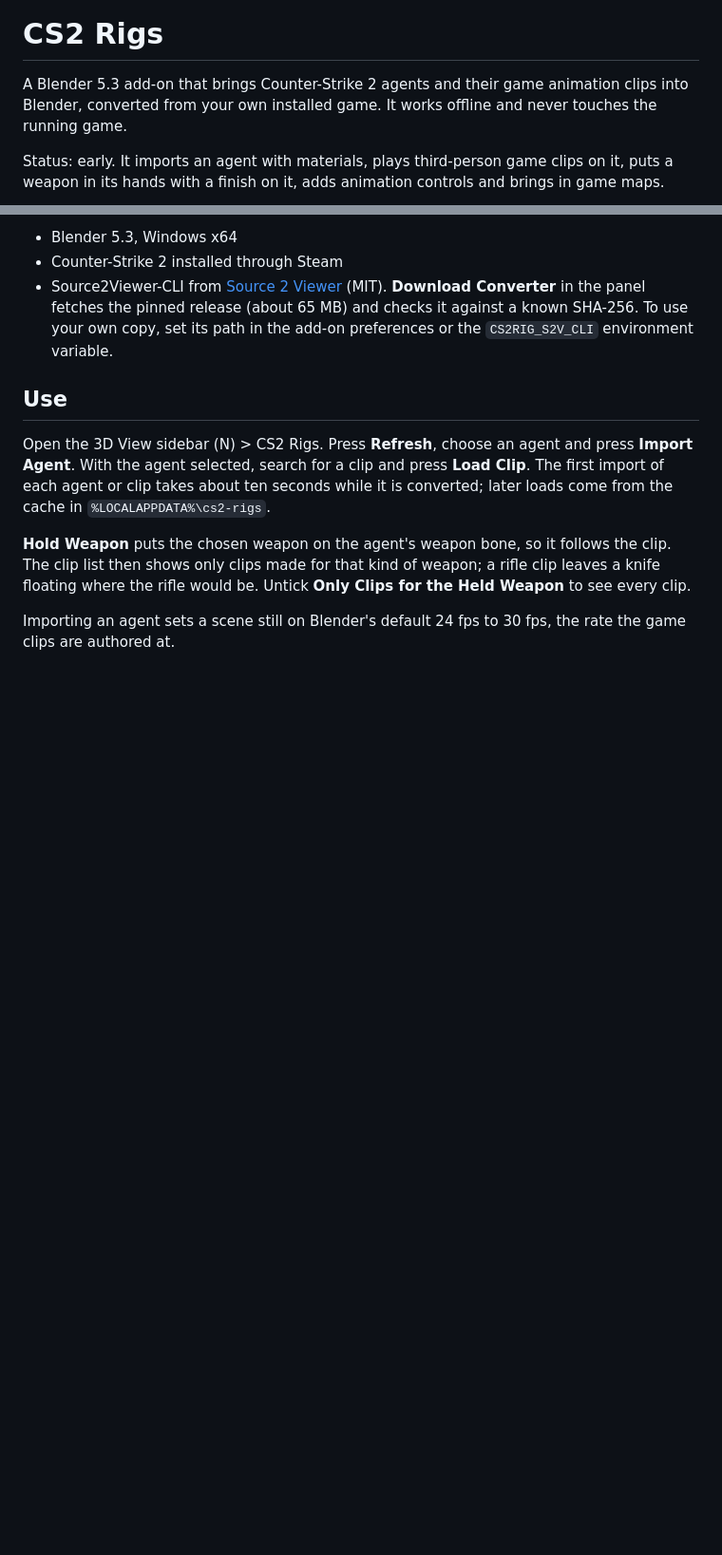
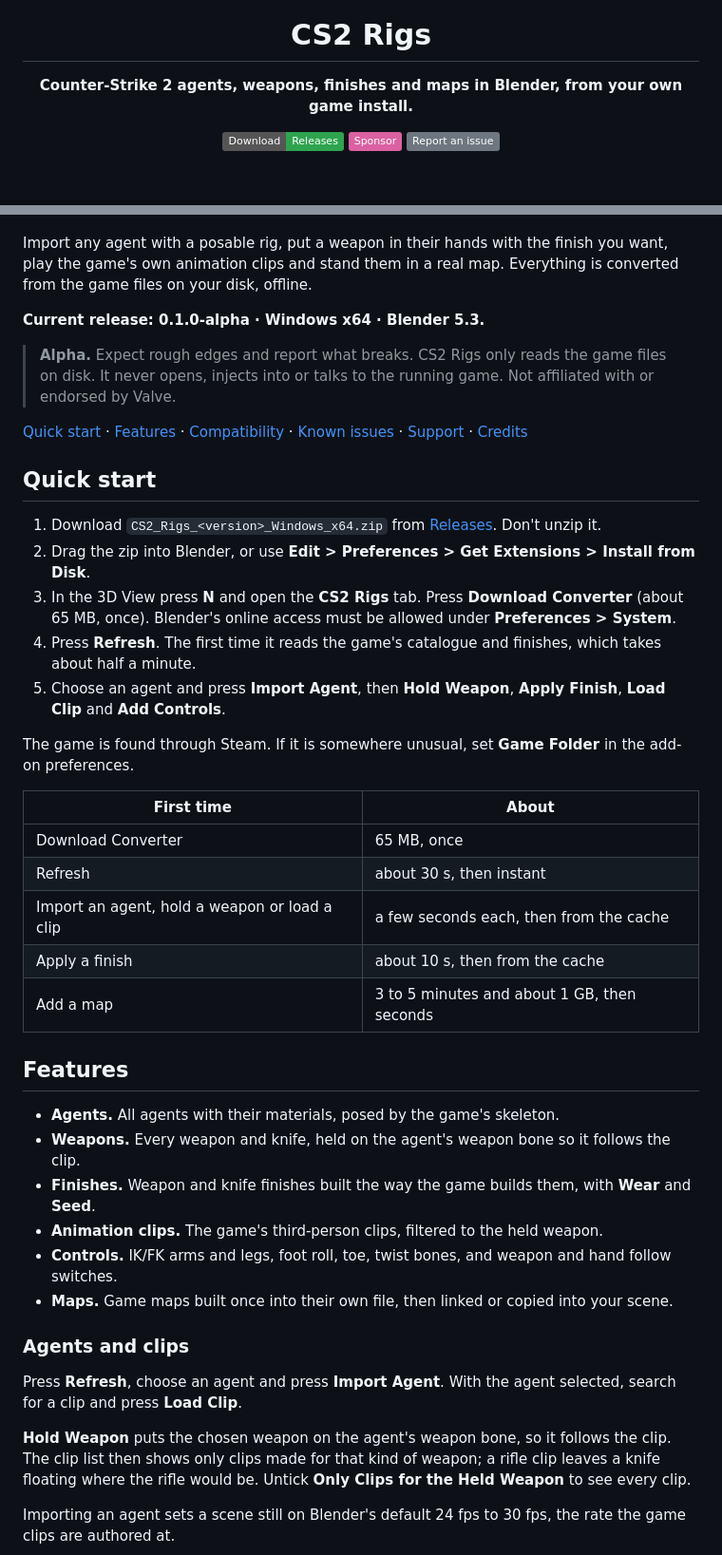
Before and after one commit to cravvnn/CS2-Rigs, a Markdown page: README.md, 2 parts joined by grey strips. Shown at 95% size. GitHub-like rendering; badges without logos; blank space fills up the shorter version.

```diff
--- a/README.md
+++ b/README.md
@@ -1,10 +5,8 @@
 # CS2 Rigs
 
-A Blender 5.3 add-on that brings Counter-Strike 2 agents and their game animation
-clips into Blender, converted from your own installed game. It works offline and
-never touches the running game.
+**Counter-Strike 2 agents, weapons, finishes and maps in Blender, from your own game install.**
 
-Status: early. It imports an agent with materials, plays third-person game clips
-on it, puts a weapon in its hands with a finish on it, adds animation controls and
-brings in game maps.
+[![Download](https://img.shields.io/badge/Download-Releases-2ea44f?logo=github&logoColor=white)](https://github.com/cravvnn/CS2-Rigs/releases)
+[![Sponsor](https://img.shields.io/badge/Sponsor-db61a2?logo=githubsponsors&logoColor=white)](https://github.com/sponsors/cravvnn)
+[![Report an issue](https://img.shields.io/badge/Report%20an%20issue-6e7781?logo=github&logoColor=white)](https://github.com/cravvnn/CS2-Rigs/issues/new/choose)
 
@@ -13,17 +17,51 @@ brings in game maps.
 
-- Blender 5.3, Windows x64
-- Counter-Strike 2 installed through Steam
-- Source2Viewer-CLI from [Source 2 Viewer](https://github.com/ValveResourceFormat/ValveResourceFormat) (MIT).
-  **Download Converter** in the panel fetches the pinned release (about 65 MB) and
-  checks it against a known SHA-256. To use your own copy, set its path in the
-  add-on preferences or the `CS2RIG_S2V_CLI` environment variable.
+</div>
 
-## Use
+Import any agent with a posable rig, put a weapon in their hands with the finish
+you want, play the game's own animation clips and stand them in a real map. Everything
+is converted from the game files on your disk, offline.
 
-Open the 3D View sidebar (N) > CS2 Rigs. Press **Refresh**, choose an agent and
-press **Import Agent**. With the agent selected, search for a clip and press
-**Load Clip**. The first import of each agent or clip takes about ten seconds while
-it is converted; later loads come from the cache in `%LOCALAPPDATA%\cs2-rigs`.
+**Current release: 0.1.0-alpha · Windows x64 · Blender 5.3.**
+
+> **Alpha.** Expect rough edges and report what breaks. CS2 Rigs only reads the
+> game files on disk. It never opens, injects into or talks to the running game.
+> Not affiliated with or endorsed by Valve.
+
+[Quick start](#quick-start) · [Features](#features) · [Compatibility](#compatibility) ·
+[Known issues](#known-issues) · [Support](#support) · [Credits](#credits)
+
+## Quick start
+
+1. Download `CS2_Rigs_<version>_Windows_x64.zip` from [Releases](https://github.com/cravvnn/CS2-Rigs/releases). Don't unzip it.
+2. Drag the zip into Blender, or use **Edit > Preferences > Get Extensions > Install from Disk**.
+3. In the 3D View press **N** and open the **CS2 Rigs** tab. Press **Download Converter** (about 65 MB, once). Blender's
+   online access must be allowed under **Preferences > System**.
+4. Press **Refresh**. The first time it reads the game's catalogue and finishes, which takes about half a minute.
+5. Choose an agent and press **Import Agent**, then **Hold Weapon**, **Apply Finish**, **Load Clip** and **Add Controls**.
+
+The game is found through Steam. If it is somewhere unusual, set **Game Folder** in the add-on preferences.
+
+| First time | About |
+| --- | --- |
+| Download Converter | 65 MB, once |
+| Refresh | about 30 s, then instant |
+| Import an agent, hold a weapon or load a clip | a few seconds each, then from the cache |
+| Apply a finish | about 10 s, then from the cache |
+| Add a map | 3 to 5 minutes and about 1 GB, then seconds |
+
+## Features
+
+- **Agents.** All agents with their materials, posed by the game's skeleton.
+- **Weapons.** Every weapon and knife, held on the agent's weapon bone so it follows the clip.
+- **Finishes.** Weapon and knife finishes built the way the game builds them, with **Wear** and **Seed**.
+- **Animation clips.** The game's third-person clips, filtered to the held weapon.
+- **Controls.** IK/FK arms and legs, foot roll, toe, twist bones, and weapon and hand follow switches.
+- **Maps.** Game maps built once into their own file, then linked or copied into your scene.
+
+### Agents and clips
+
+Press **Refresh**, choose an agent and press **Import Agent**. With the agent selected,
+search for a clip and press **Load Clip**.
 
 **Hold Weapon** puts the chosen weapon on the agent's weapon bone, so it follows
 the clip. The clip list then shows only clips made for that kind of weapon; a
```
Also changed, not shown: other parts of README.md (+77 -17 lines), docs/hero.jpg (added), 5 other files.
